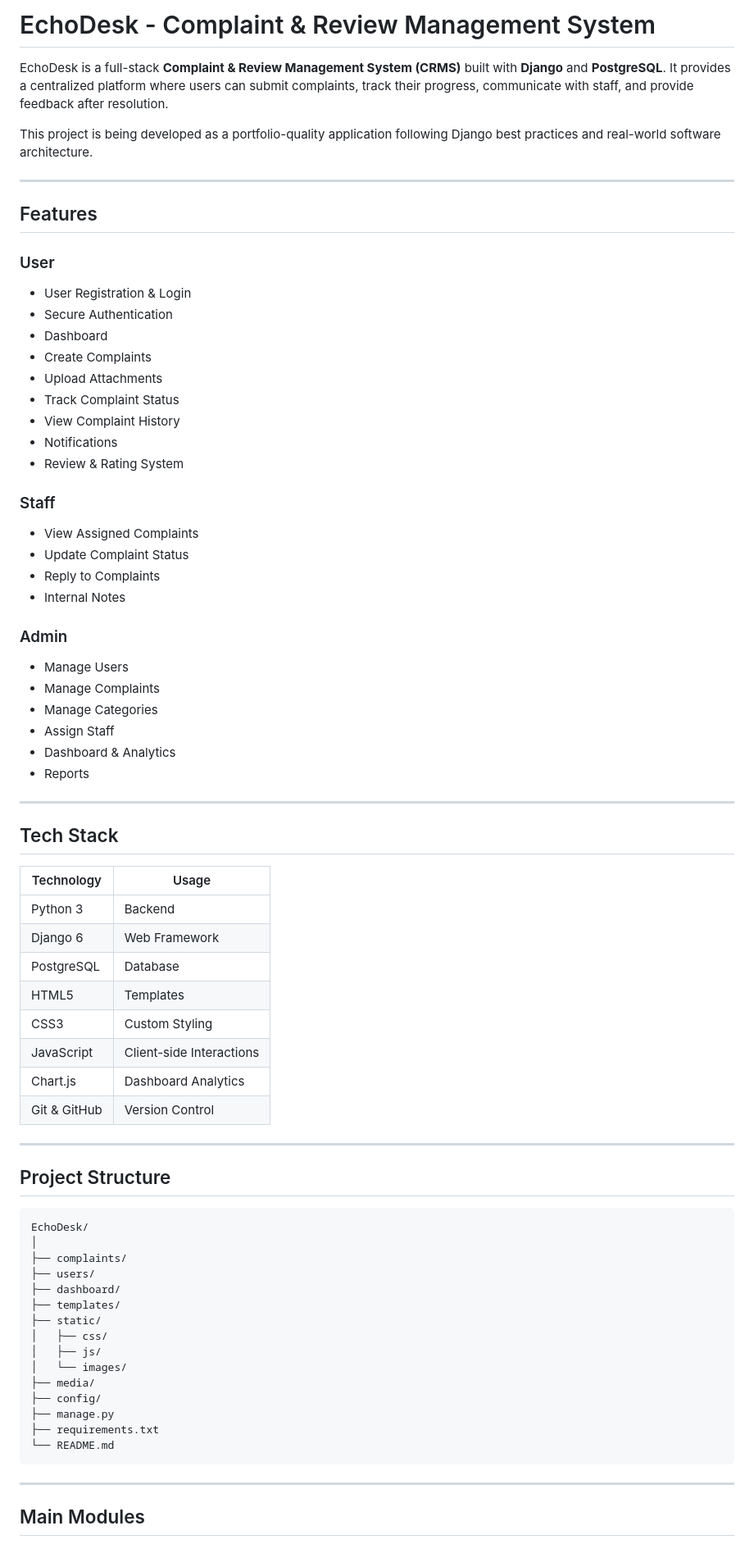
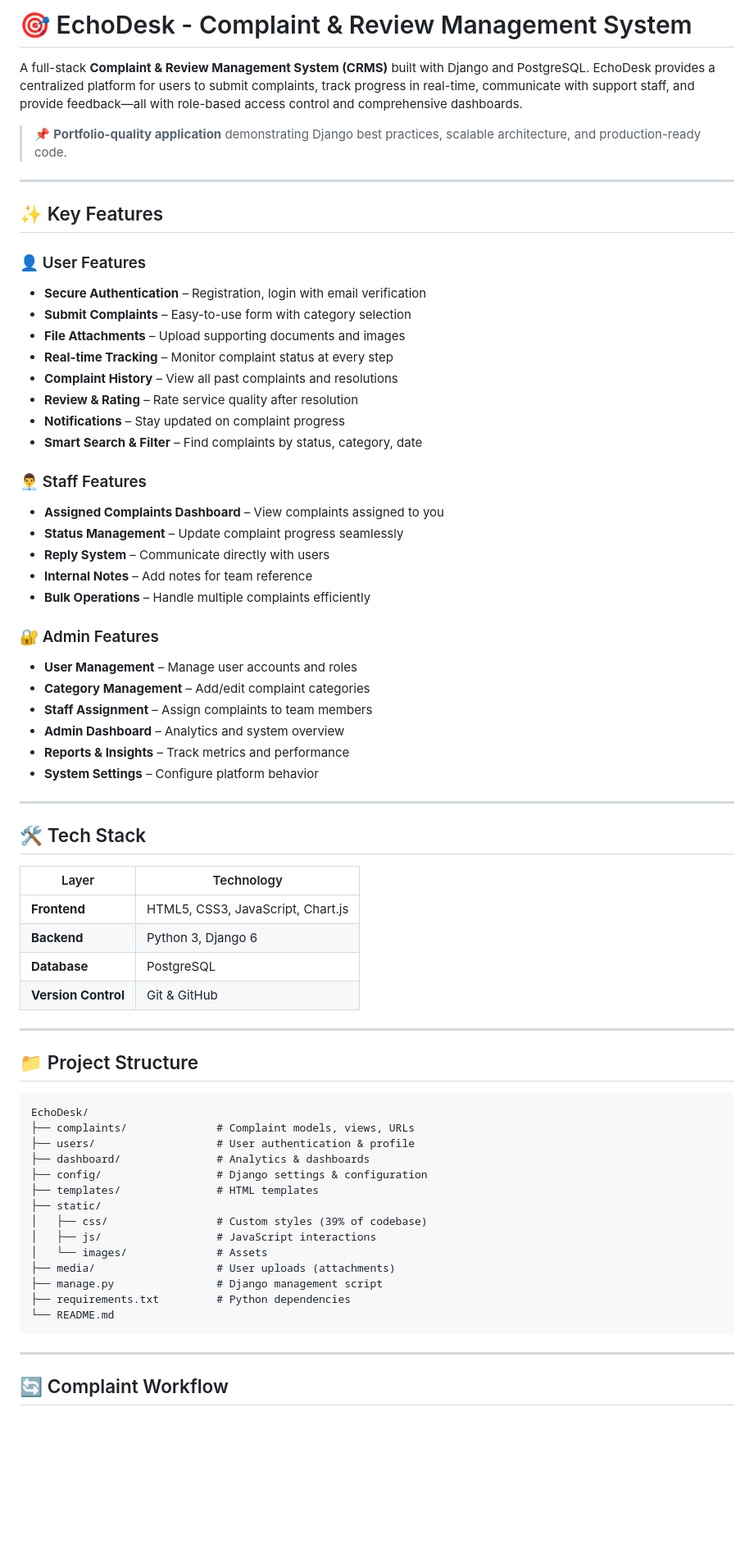
Before and after one commit to Mitesh-Chandel/Echodesk, a Markdown page: README.md, the part around one of its changes. Shown at 82% size. Rendered like a GitHub page; blank space fills up the shorter version.

Commit message:
Enhance README formatting and feature descriptions
Updated README.md with enhanced formatting, added emojis for better visual appeal, and improved clarity in feature descriptions.

````diff
--- a/README.md
+++ b/README.md
@@ -1,76 +1,71 @@
-# EchoDesk - Complaint & Review Management System
+# 🎯 EchoDesk - Complaint & Review Management System
 
-EchoDesk is a full-stack **Complaint & Review Management System (CRMS)** built with **Django** and **PostgreSQL**. It provides a centralized platform where users can submit complaints, track their progress, communicate with staff, and provide feedback after resolution.
+A full-stack **Complaint & Review Management System (CRMS)** built with Django and PostgreSQL. EchoDesk provides a centralized platform for users to submit complaints, track progress in real-time, communicate with support staff, and provide feedback—all with role-based access control and comprehensive dashboards.
 
-This project is being developed as a portfolio-quality application following Django best practices and real-world software architecture.
+> 📌 **Portfolio-quality application** demonstrating Django best practices, scalable architecture, and production-ready code.
 
 ---
 
-## Features
+## ✨ Key Features
 
-### User
-- User Registration & Login
-- Secure Authentication
-- Dashboard
-- Create Complaints
-- Upload Attachments
-- Track Complaint Status
-- View Complaint History
-- Notifications
-- Review & Rating System
+### 👤 User Features
+- **Secure Authentication** – Registration, login with email verification
+- **Submit Complaints** – Easy-to-use form with category selection
+- **File Attachments** – Upload supporting documents and images
+- **Real-time Tracking** – Monitor complaint status at every step
+- **Complaint History** – View all past complaints and resolutions
+- **Review & Rating** – Rate service quality after resolution
+- **Notifications** – Stay updated on complaint progress
+- **Smart Search & Filter** – Find complaints by status, category, date
 
-### Staff
-- View Assigned Complaints
-- Update Complaint Status
-- Reply to Complaints
-- Internal Notes
+### 👨‍💼 Staff Features
+- **Assigned Complaints Dashboard** – View complaints assigned to you
+- **Status Management** – Update complaint progress seamlessly
+- **Reply System** – Communicate directly with users
+- **Internal Notes** – Add notes for team reference
+- **Bulk Operations** – Handle multiple complaints efficiently
 
-### Admin
-- Manage Users
-- Manage Complaints
-- Manage Categories
-- Assign Staff
-- Dashboard & Analytics
-- Reports
+### 🔐 Admin Features
+- **User Management** – Manage user accounts and roles
+- **Category Management** – Add/edit complaint categories
+- **Staff Assignment** – Assign complaints to team members
+- **Admin Dashboard** – Analytics and system overview
+- **Reports & Insights** – Track metrics and performance
+- **System Settings** – Configure platform behavior
 
 ---
 
-## Tech Stack
+## 🛠️ Tech Stack
 
-| Technology | Usage |
-|------------|------|
-| Python 3 | Backend |
-| Django 6 | Web Framework |
-| PostgreSQL | Database |
-| HTML5 | Templates |
-| CSS3 | Custom Styling |
-| JavaScript | Client-side Interactions |
-| Chart.js | Dashboard Analytics |
-| Git & GitHub | Version Control |
+| Layer | Technology |
+|-------|-----------|
+| **Frontend** | HTML5, CSS3, JavaScript, Chart.js |
+| **Backend** | Python 3, Django 6 |
+| **Database** | PostgreSQL |
+| **Version Control** | Git & GitHub |
 
 ---
 
-## Project Structure
+## 📁 Project Structure
 
 ```
 EchoDesk/
-│
-├── complaints/
-├── users/
-├── dashboard/
-├── templates/
+├── complaints/              # Complaint models, views, URLs
+├── users/                   # User authentication & profile
+├── dashboard/               # Analytics & dashboards
+├── config/                  # Django settings & configuration
+├── templates/               # HTML templates
 ├── static/
-│   ├── css/
-│   ├── js/
-│   └── images/
-├── media/
-├── config/
-├── manage.py
-├── requirements.txt
+│   ├── css/                 # Custom styles (39% of codebase)
+│   ├── js/                  # JavaScript interactions
+│   └── images/              # Assets
+├── media/                   # User uploads (attachments)
+├── manage.py                # Django management script
+├── requirements.txt         # Python dependencies
 └── README.md
 ```
 
 ---
 
-## Main Modules
+## 🔄 Complaint Workflow
 
````
Also changed, not shown: other parts of README.md (+149 -141 lines).
